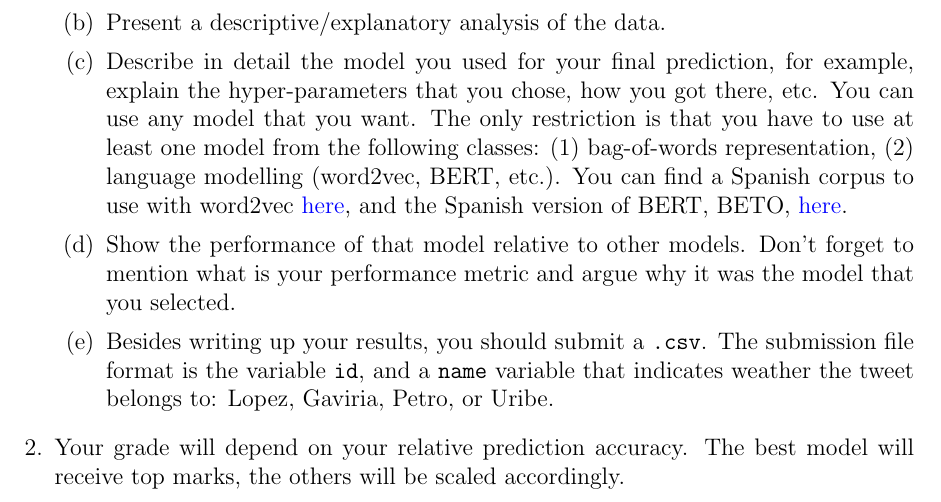
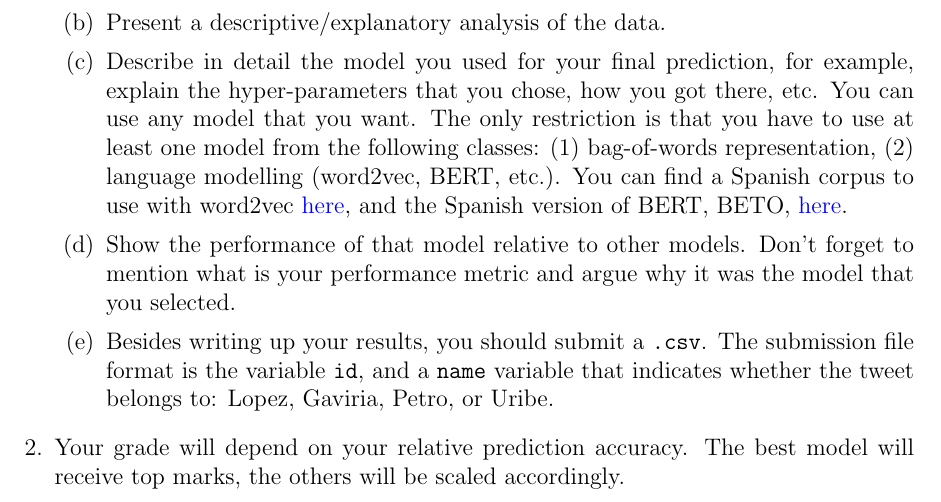
Before and after one commit to ECON-4676-UNIANDES-Fall-2021/Problem_Sets, a LaTeX problem sheet (Problem_Set_5/Problem_Set_5.tex): part of page 3 of 3, cut so that both start at the same text. Compiled offline with pdfLaTeX.

Commit message:
massive typo

```diff
--- a/Problem_Set_5/Problem_Set_5.tex
+++ b/Problem_Set_5/Problem_Set_5.tex
@@ -153,7 +153,7 @@ The expected output of this section are a document and a \texttt{.csv} file of p
     \item Present a descriptive/explanatory analysis of the data.
     \item Describe in detail the model you used for your final prediction, for example, explain the hyper-parameters that you chose, how you got there, etc.  You can use any model that you want. The only restriction is that you have to use at least one model from the following classes: (1) bag-of-words representation, (2) language modelling (word2vec, BERT, etc.). You can find a Spanish corpus to use with word2vec \href{https://crscardellino.ar/SBWCE/}{here}, and the Spanish version of BERT, BETO, \href{https://github.com/dccuchile/beto}{here}.
     \item Show the performance of that model relative to other models. Don't forget to mention what is your performance metric and argue why it was the model that you selected.
-    \item Besides writing up your results, you should submit a \texttt{.csv}. The submission file format is the variable \texttt{id}, and a \texttt{name} variable that indicates weather the tweet belongs to: Lopez, Gaviria, Petro, or Uribe.
+    \item Besides writing up your results, you should submit a \texttt{.csv}. The submission file format is the variable \texttt{id}, and a \texttt{name} variable that indicates whether the tweet belongs to: Lopez, Gaviria, Petro, or Uribe.
   \end{enumerate}
   \item Your grade will depend on your relative prediction accuracy. The best model will receive top marks, the others will be scaled accordingly.
 
```
Also changed, not shown: Problem_Set_5/Problem_Set_5.pdf.
